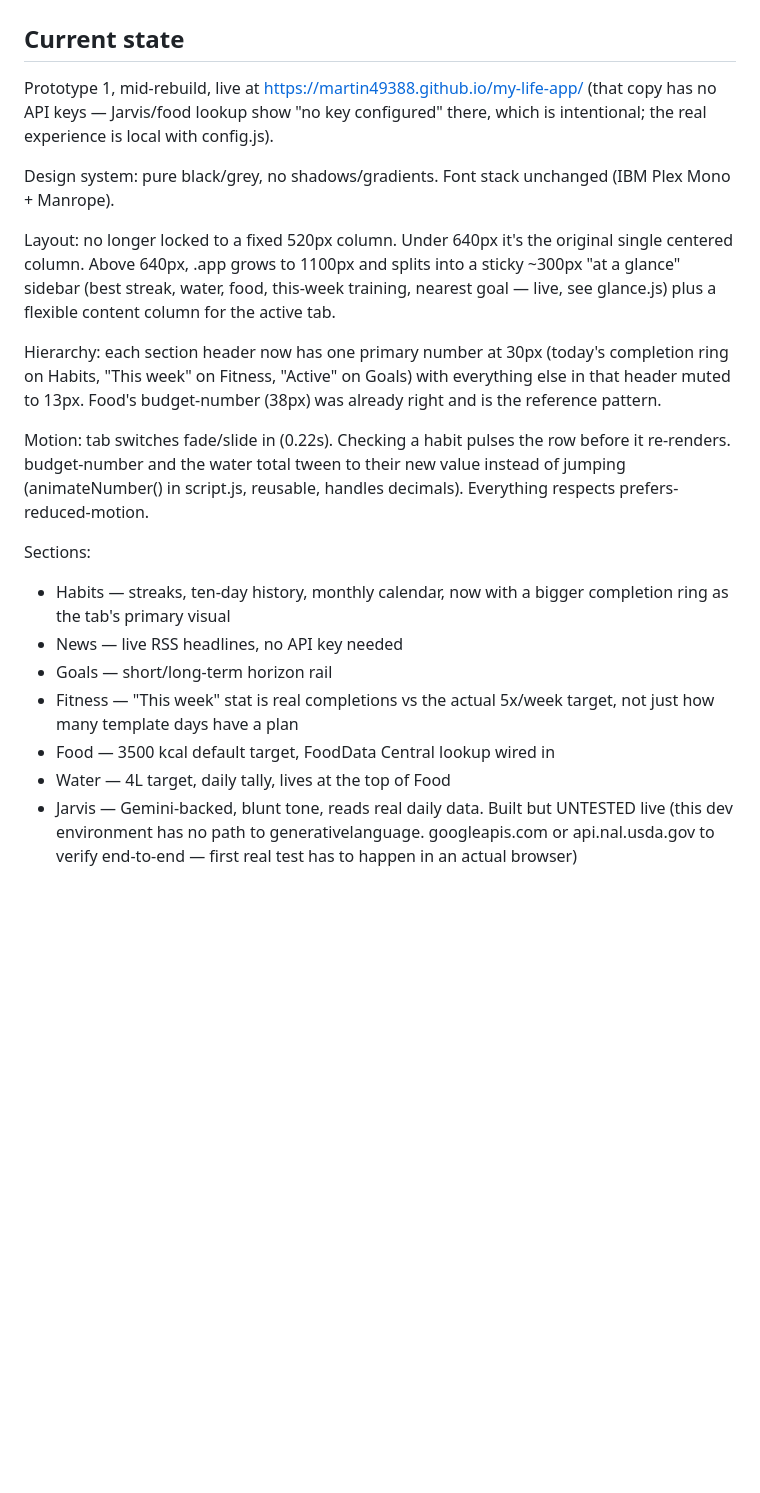
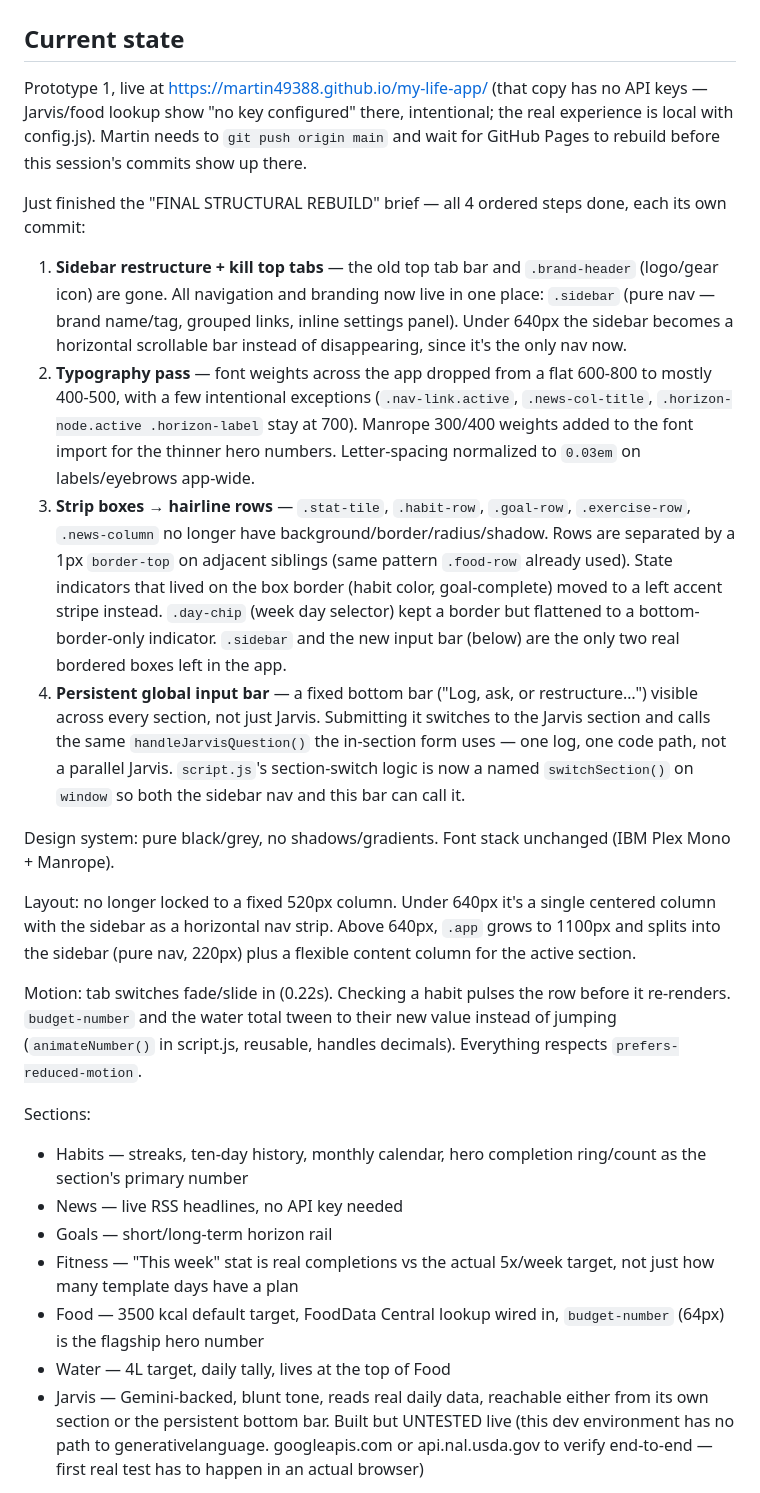
Before and after one commit to Martin49388/my-life-app, a Markdown page: CLAUDE.md, the part around one of its changes. Drawn GitHub-style; blank space fills up the shorter version.

Commit message:
Update CLAUDE.md after FINAL STRUCTURAL REBUILD (Steps 1-4)

```diff
--- a/CLAUDE.md
+++ b/CLAUDE.md
@@ -2,39 +2,69 @@
 
 ## Current state
 
-Prototype 1, mid-rebuild, live at https://martin49388.github.io/my-life-app/
-(that copy has no API keys — Jarvis/food lookup show "no key configured"
-there, which is intentional; the real experience is local with config.js).
+Prototype 1, live at https://martin49388.github.io/my-life-app/ (that copy
+has no API keys — Jarvis/food lookup show "no key configured" there,
+intentional; the real experience is local with config.js). Martin needs to
+`git push origin main` and wait for GitHub Pages to rebuild before this
+session's commits show up there.
+
+Just finished the "FINAL STRUCTURAL REBUILD" brief — all 4 ordered steps
+done, each its own commit:
+
+1. **Sidebar restructure + kill top tabs** — the old top tab bar and
+   `.brand-header` (logo/gear icon) are gone. All navigation and branding
+   now live in one place: `.sidebar` (pure nav — brand name/tag, grouped
+   links, inline settings panel). Under 640px the sidebar becomes a
+   horizontal scrollable bar instead of disappearing, since it's the only
+   nav now.
+2. **Typography pass** — font weights across the app dropped from a flat
+   600-800 to mostly 400-500, with a few intentional exceptions
+   (`.nav-link.active`, `.news-col-title`, `.horizon-node.active
+   .horizon-label` stay at 700). Manrope 300/400 weights added to the font
+   import for the thinner hero numbers. Letter-spacing normalized to
+   `0.03em` on labels/eyebrows app-wide.
+3. **Strip boxes → hairline rows** — `.stat-tile`, `.habit-row`,
+   `.goal-row`, `.exercise-row`, `.news-column` no longer have
+   background/border/radius/shadow. Rows are separated by a 1px
+   `border-top` on adjacent siblings (same pattern `.food-row` already
+   used). State indicators that lived on the box border (habit color,
+   goal-complete) moved to a left accent stripe instead. `.day-chip` (week
+   day selector) kept a border but flattened to a bottom-border-only
+   indicator. `.sidebar` and the new input bar (below) are the only two
+   real bordered boxes left in the app.
+4. **Persistent global input bar** — a fixed bottom bar ("Log, ask, or
+   restructure…") visible across every section, not just Jarvis.
+   Submitting it switches to the Jarvis section and calls the same
+   `handleJarvisQuestion()` the in-section form uses — one log, one code
+   path, not a parallel Jarvis. `script.js`'s section-switch logic is now
+   a named `switchSection()` on `window` so both the sidebar nav and this
+   bar can call it.
 
 Design system: pure black/grey, no shadows/gradients. Font stack unchanged
 (IBM Plex Mono + Manrope).
 
-Layout: no longer locked to a fixed 520px column. Under 640px it's the
-original single centered column. Above 640px, .app grows to 1100px and
-splits into a sticky ~300px "at a glance" sidebar (best streak, water,
-food, this-week training, nearest goal — live, see glance.js) plus a
-flexible content column for the active tab.
-
-Hierarchy: each section header now has one primary number at 30px
-(today's completion ring on Habits, "This week" on Fitness, "Active" on
-Goals) with everything else in that header muted to 13px. Food's
-budget-number (38px) was already right and is the reference pattern.
+Layout: no longer locked to a fixed 520px column. Under 640px it's a
+single centered column with the sidebar as a horizontal nav strip. Above
+640px, `.app` grows to 1100px and splits into the sidebar (pure nav, 220px)
+plus a flexible content column for the active section.
 
 Motion: tab switches fade/slide in (0.22s). Checking a habit pulses the
-row before it re-renders. budget-number and the water total tween to their
-new value instead of jumping (animateNumber() in script.js, reusable,
-handles decimals). Everything respects prefers-reduced-motion.
+row before it re-renders. `budget-number` and the water total tween to
+their new value instead of jumping (`animateNumber()` in script.js,
+reusable, handles decimals). Everything respects `prefers-reduced-motion`.
 
 Sections:
-- Habits — streaks, ten-day history, monthly calendar, now with a bigger
-  completion ring as the tab's primary visual
+- Habits — streaks, ten-day history, monthly calendar, hero completion
+  ring/count as the section's primary number
 - News — live RSS headlines, no API key needed
 - Goals — short/long-term horizon rail
 - Fitness — "This week" stat is real completions vs the actual 5x/week
   target, not just how many template days have a plan
-- Food — 3500 kcal default target, FoodData Central lookup wired in
+- Food — 3500 kcal default target, FoodData Central lookup wired in,
+  `budget-number` (64px) is the flagship hero number
 - Water — 4L target, daily tally, lives at the top of Food
-- Jarvis — Gemini-backed, blunt tone, reads real daily data. Built but
+- Jarvis — Gemini-backed, blunt tone, reads real daily data, reachable
+  either from its own section or the persistent bottom bar. Built but
   UNTESTED live (this dev environment has no path to generativelanguage.
   googleapis.com or api.nal.usda.gov to verify end-to-end — first real
   test has to happen in an actual browser)
```
Also changed, not shown: other parts of CLAUDE.md (+15 -8 lines).
